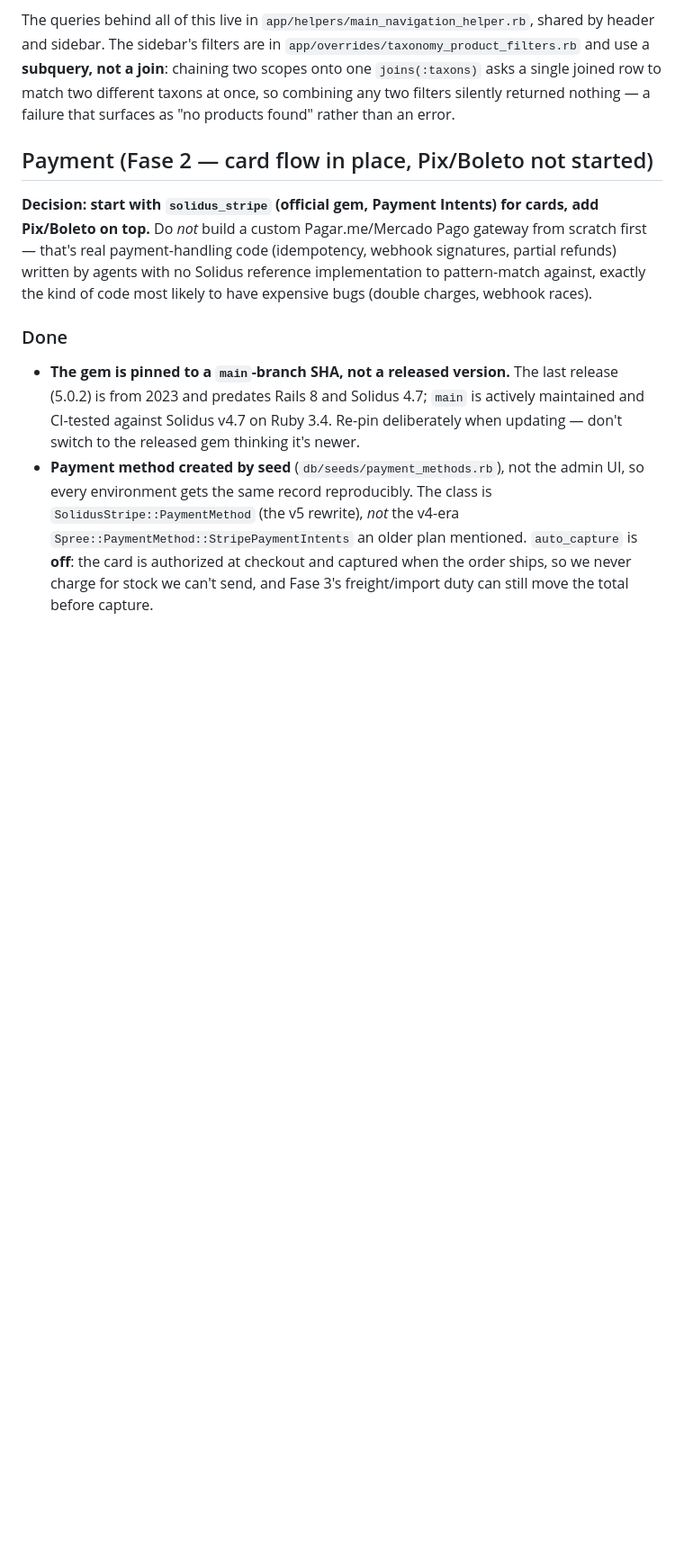
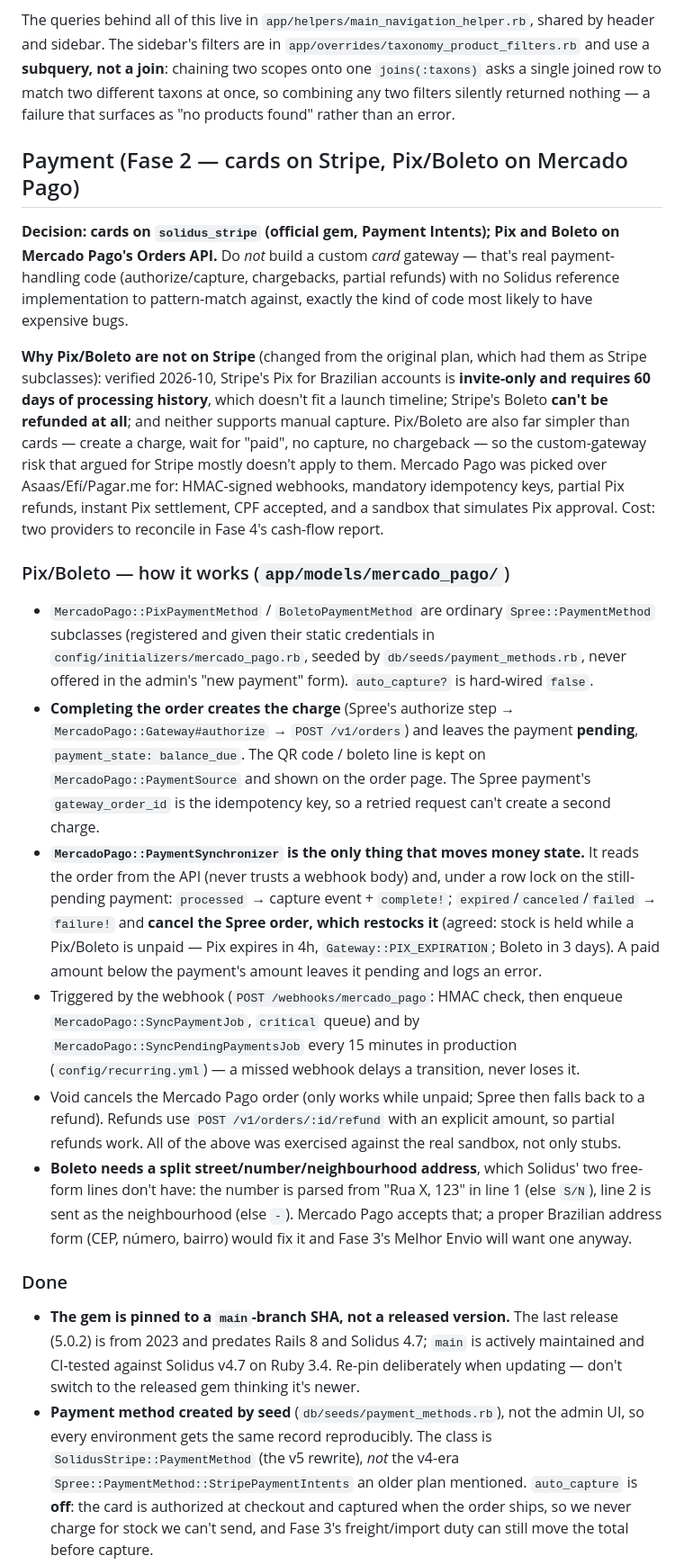
Before and after one commit to brandaochico/ocico-store, a Markdown page: docs/ARCHITECTURE.md, the part around one of its changes. Shown at 90% size. GitHub-like rendering; blank space fills up the shorter version.

```diff
--- a/docs/ARCHITECTURE.md
+++ b/docs/ARCHITECTURE.md
@@ -118,14 +118,60 @@ chaining two scopes onto one `joins(:taxons)` asks a single joined row to match
 two different taxons at once, so combining any two filters silently returned
 nothing — a failure that surfaces as "no products found" rather than an error.
 
-## Payment (Fase 2 — card flow in place, Pix/Boleto not started)
+## Payment (Fase 2 — cards on Stripe, Pix/Boleto on Mercado Pago)
 
-**Decision: start with `solidus_stripe` (official gem, Payment Intents) for
-cards, add Pix/Boleto on top.** Do *not* build a custom Pagar.me/Mercado Pago
-gateway from scratch first — that's real payment-handling code (idempotency,
-webhook signatures, partial refunds) written by agents with no Solidus
-reference implementation to pattern-match against, exactly the kind of code
-most likely to have expensive bugs (double charges, webhook races).
+**Decision: cards on `solidus_stripe` (official gem, Payment Intents); Pix and
+Boleto on Mercado Pago's Orders API.** Do *not* build a custom *card* gateway
+— that's real payment-handling code (authorize/capture, chargebacks, partial
+refunds) with no Solidus reference implementation to pattern-match against,
+exactly the kind of code most likely to have expensive bugs.
+
+**Why Pix/Boleto are not on Stripe** (changed from the original plan, which
+had them as Stripe subclasses): verified 2026-10, Stripe's Pix for Brazilian
+accounts is **invite-only and requires 60 days of processing history**, which
+doesn't fit a launch timeline; Stripe's Boleto **can't be refunded at all**;
+and neither supports manual capture. Pix/Boleto are also far simpler than
+cards — create a charge, wait for "paid", no capture, no chargeback — so the
+custom-gateway risk that argued for Stripe mostly doesn't apply to them.
+Mercado Pago was picked over Asaas/Efí/Pagar.me for: HMAC-signed webhooks,
+mandatory idempotency keys, partial Pix refunds, instant Pix settlement, CPF
+accepted, and a sandbox that simulates Pix approval. Cost: two providers to
+reconcile in Fase 4's cash-flow report.
+
+### Pix/Boleto — how it works (`app/models/mercado_pago/`)
+
+- `MercadoPago::PixPaymentMethod` / `BoletoPaymentMethod` are ordinary
+  `Spree::PaymentMethod` subclasses (registered and given their static
+  credentials in `config/initializers/mercado_pago.rb`, seeded by
+  `db/seeds/payment_methods.rb`, never offered in the admin's "new payment"
+  form). `auto_capture?` is hard-wired `false`.
+- **Completing the order creates the charge** (Spree's authorize step →
+  `MercadoPago::Gateway#authorize` → `POST /v1/orders`) and leaves the payment
+  **pending**, `payment_state: balance_due`. The QR code / boleto line is kept
+  on `MercadoPago::PaymentSource` and shown on the order page. The Spree
+  payment's `gateway_order_id` is the idempotency key, so a retried request
+  can't create a second charge.
+- **`MercadoPago::PaymentSynchronizer` is the only thing that moves money
+  state.** It reads the order from the API (never trusts a webhook body) and,
+  under a row lock on the still-pending payment: `processed` → capture event +
+  `complete!`; `expired`/`canceled`/`failed` → `failure!` and **cancel the
+  Spree order, which restocks it** (agreed: stock is held while a Pix/Boleto is
+  unpaid — Pix expires in 4h, `Gateway::PIX_EXPIRATION`; Boleto in 3 days). A
+  paid amount below the payment's amount leaves it pending and logs an error.
+- Triggered by the webhook (`POST /webhooks/mercado_pago`: HMAC check, then
+  enqueue `MercadoPago::SyncPaymentJob`, `critical` queue) and by
+  `MercadoPago::SyncPendingPaymentsJob` every 15 minutes in production
+  (`config/recurring.yml`) — a missed webhook delays a transition, never loses
+  it.
+- Void cancels the Mercado Pago order (only works while unpaid; Spree then
+  falls back to a refund). Refunds use `POST /v1/orders/:id/refund` with an
+  explicit amount, so partial refunds work. All of the above was exercised
+  against the real sandbox, not only stubs.
+- **Boleto needs a split street/number/neighbourhood address**, which
+  Solidus' two free-form lines don't have: the number is parsed from
+  "Rua X, 123" in line 1 (else `S/N`), line 2 is sent as the neighbourhood
+  (else `-`). Mercado Pago accepts that; a proper Brazilian address form (CEP,
+  número, bairro) would fix it and Fase 3's Melhor Envio will want one anyway.
 
 ### Done
 
```
Also changed, not shown: other parts of docs/ARCHITECTURE.md (+36 -12 lines), CLAUDE.md (+12 -0 lines).
